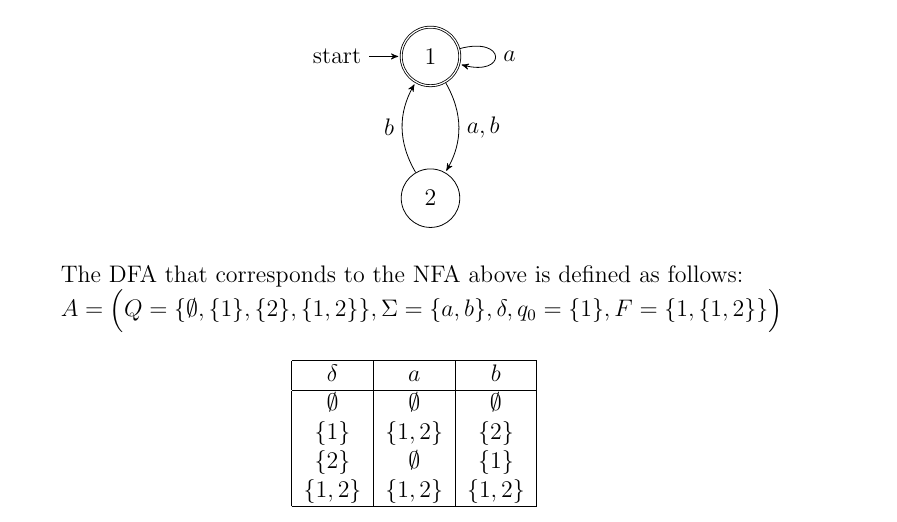
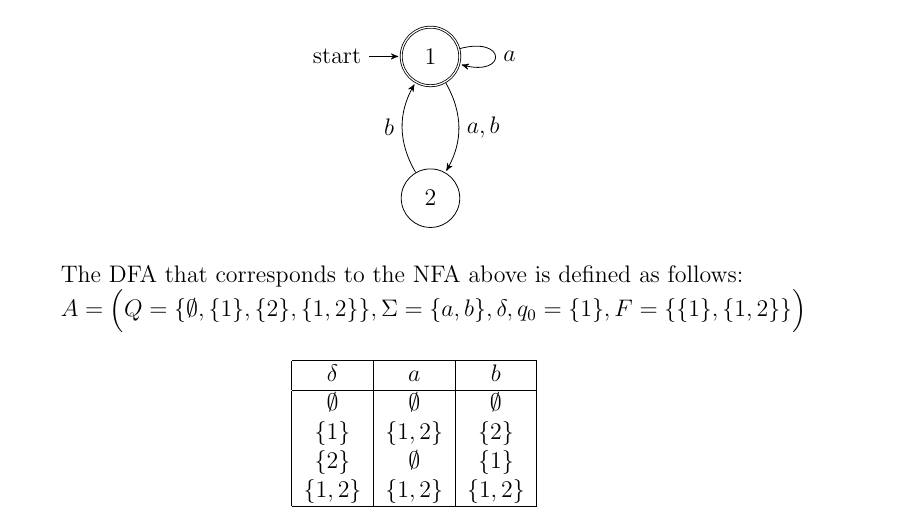
Before and after one commit to jllovet/cosc-417, a LaTeX problem sheet (assignment-3/assignment-3-submission.tex): part of page 1 of 4, cut so that both start at the same text. Compiled offline with pdfLaTeX.

Commit message:
content: fix notation in part A of problem 1

```diff
--- a/assignment-3/assignment-3-submission.tex
+++ b/assignment-3/assignment-3-submission.tex
@@ -69,7 +69,7 @@ Do and turn in the following exercises.
 
 The DFA that corresponds to the NFA above is defined as follows:
 
-$A = \Big(Q=\{\emptyset, \{1\}, \{2\}, \{1,2\}\}, \Sigma=\{a,b\}, \delta, q_0=\{1\}, F=\{1,\{1,2\}\}\Big)$
+$A = \Big(Q=\{\emptyset, \{1\}, \{2\}, \{1,2\}\}, \Sigma=\{a,b\}, \delta, q_0=\{1\}, F=\{\{1\},\{1,2\}\}\Big)$
 
 \begin{center}
   \begin{tabular}{|c|c|c|}
```
